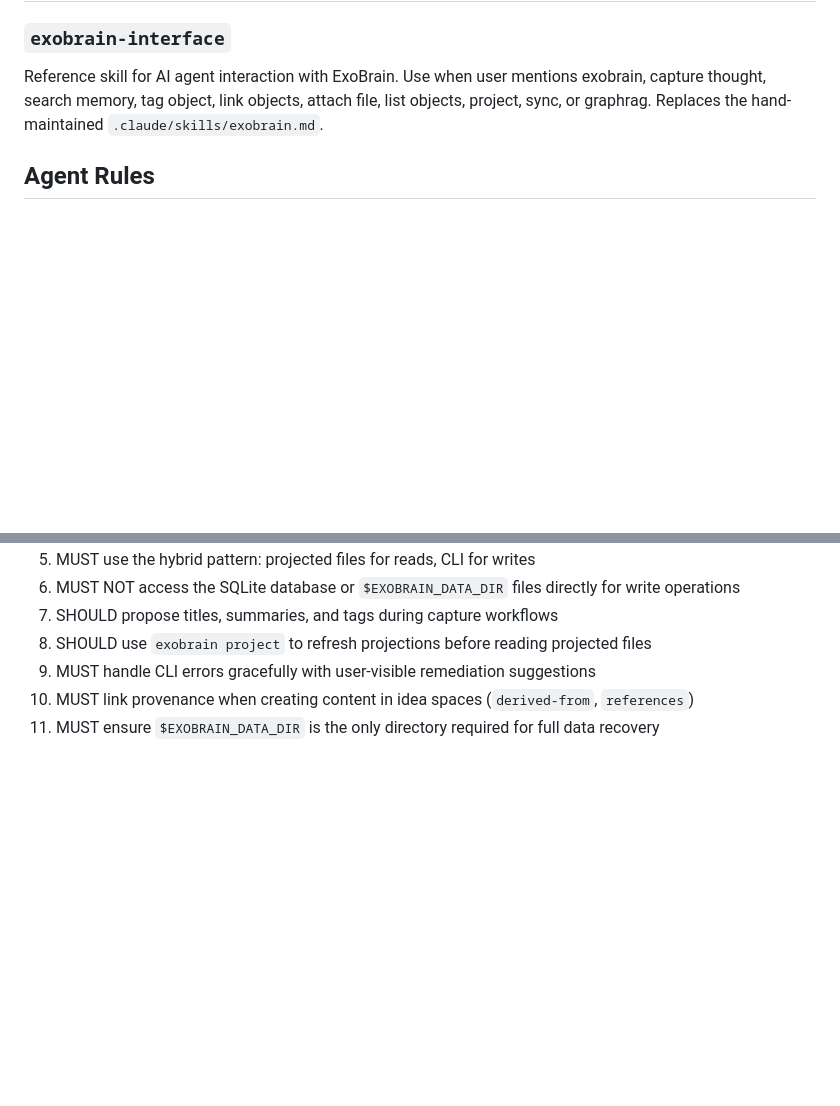
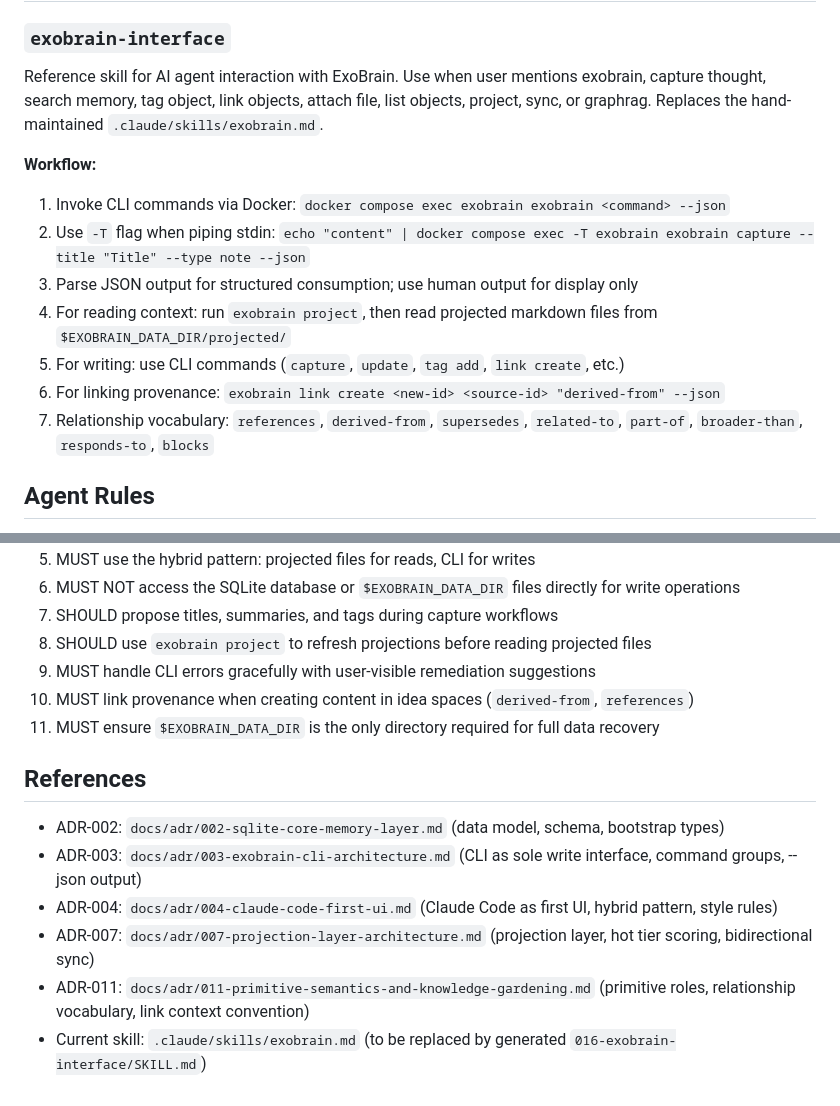
Before and after one commit to tbrianjones/ExoBrainAI, a Markdown page: docs/adr/016-agentic-exobrain-interface.md, 2 parts joined by grey strips. GitHub-like rendering; blank space fills up the shorter version.

Commit message:
Fix review findings: ADR-016 references, workflow, CLAUDE.md count
- Add missing ## References section to ADR-016 (cross-links to ADRs 002,
  003, 004, 007, 011)
- Add **Workflow:** subsection to ADR-016 exobrain-interface Generated
  Skills section with step-by-step usage and full relationship vocabulary
- Fix CLAUDE.md repository structure: ADR count (001-010) → (001-016)

Co-Authored-By: Claude Opus 4.6 <noreply@anthropic.com>

```diff
--- a/docs/adr/016-agentic-exobrain-interface.md
+++ b/docs/adr/016-agentic-exobrain-interface.md
@@ -208,6 +208,15 @@ System spaces: `primitives`, `primitives/type`, `primitives/space`, `primitives/
 
 Reference skill for AI agent interaction with ExoBrain. Use when user mentions exobrain, capture thought, search memory, tag object, link objects, attach file, list objects, project, sync, or graphrag. Replaces the hand-maintained `.claude/skills/exobrain.md`.
 
+**Workflow:**
+1. Invoke CLI commands via Docker: `docker compose exec exobrain exobrain <command> --json`
+2. Use `-T` flag when piping stdin: `echo "content" | docker compose exec -T exobrain exobrain capture --title "Title" --type note --json`
+3. Parse JSON output for structured consumption; use human output for display only
+4. For reading context: run `exobrain project`, then read projected markdown files from `$EXOBRAIN_DATA_DIR/projected/`
+5. For writing: use CLI commands (`capture`, `update`, `tag add`, `link create`, etc.)
+6. For linking provenance: `exobrain link create <new-id> <source-id> "derived-from" --json`
+7. Relationship vocabulary: `references`, `derived-from`, `supersedes`, `related-to`, `part-of`, `broader-than`, `responds-to`, `blocks`
+
 ## Agent Rules
 
 1. MUST invoke all ExoBrain CLI commands via Docker: `docker compose exec exobrain exobrain <command>`
@@ -221,3 +230,12 @@ Reference skill for AI agent interaction with ExoBrain. Use when user mentions e
 9. MUST handle CLI errors gracefully with user-visible remediation suggestions
 10. MUST link provenance when creating content in idea spaces (`derived-from`, `references`)
 11. MUST ensure `$EXOBRAIN_DATA_DIR` is the only directory required for full data recovery
+
+## References
+
+- ADR-002: `docs/adr/002-sqlite-core-memory-layer.md` (data model, schema, bootstrap types)
+- ADR-003: `docs/adr/003-exobrain-cli-architecture.md` (CLI as sole write interface, command groups, --json output)
+- ADR-004: `docs/adr/004-claude-code-first-ui.md` (Claude Code as first UI, hybrid pattern, style rules)
+- ADR-007: `docs/adr/007-projection-layer-architecture.md` (projection layer, hot tier scoring, bidirectional sync)
+- ADR-011: `docs/adr/011-primitive-semantics-and-knowledge-gardening.md` (primitive roles, relationship vocabulary, link context convention)
+- Current skill: `.claude/skills/exobrain.md` (to be replaced by generated `016-exobrain-interface/SKILL.md`)
```
Also changed, not shown: CLAUDE.md (+1 -1 lines).
